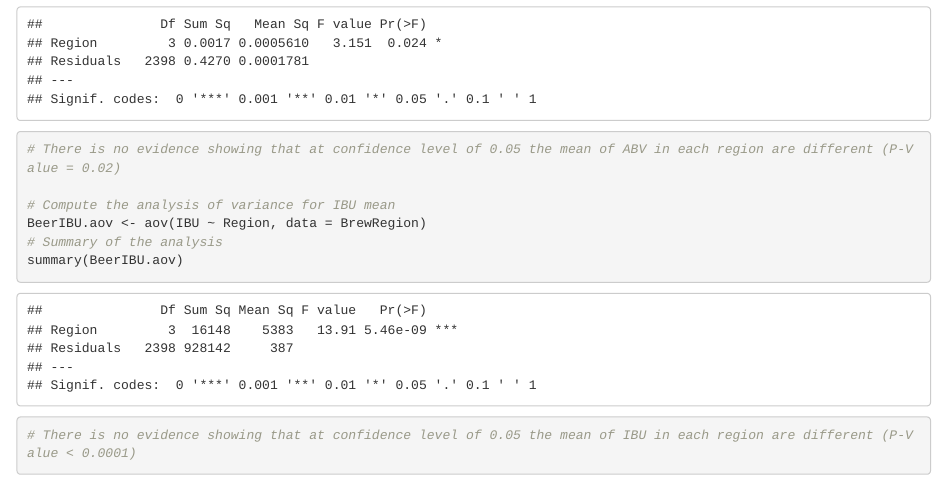
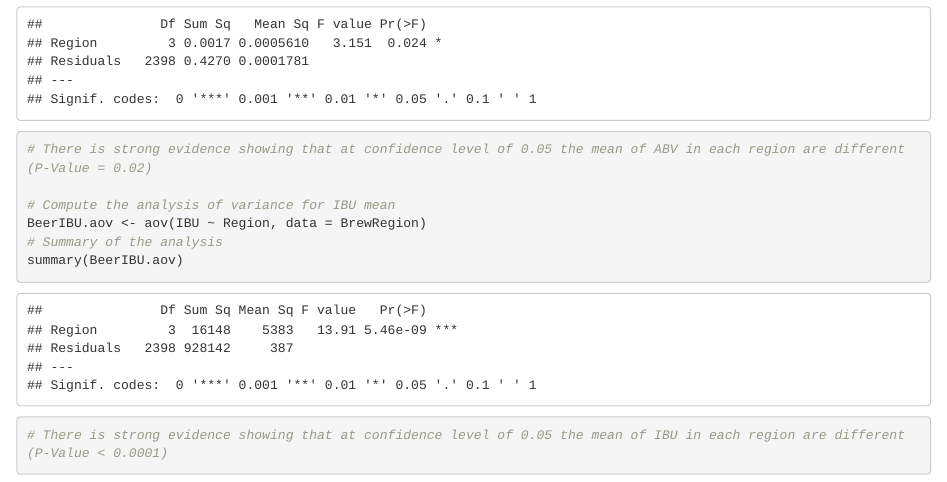
Before and after one commit to atiakor0/Beer_Study, an R Markdown document (Case Study 1.Rmd): the page in a window 1100 px wide, from 12480 px down. Rendered offline with R 4.5, knitr and Pandoc, with nearby package versions; some code elsewhere in the file could not run offline.

Commit message:
Update Case Study 1.Rmd

````diff
--- a/Case Study 1.Rmd
+++ b/Case Study 1.Rmd
@@ -244,13 +244,13 @@ BeerABV.aov <- aov(ABV ~ Region, data = BrewRegion)
 # Summary of the analysis
 summary(BeerABV.aov)
 
-# There is no evidence showing that at confidence level of 0.05 the mean of ABV in each region are different (P-Value = 0.02)
+# There is strong evidence showing that at confidence level of 0.05 the mean of ABV in each region are different (P-Value = 0.02)
 
 # Compute the analysis of variance for IBU mean
 BeerIBU.aov <- aov(IBU ~ Region, data = BrewRegion)
 # Summary of the analysis
 summary(BeerIBU.aov)
 
-# There is no evidence showing that at confidence level of 0.05 the mean of IBU in each region are different (P-Value < 0.0001)
+# There is strong evidence showing that at confidence level of 0.05 the mean of IBU in each region are different (P-Value < 0.0001)
 
 ```
````
